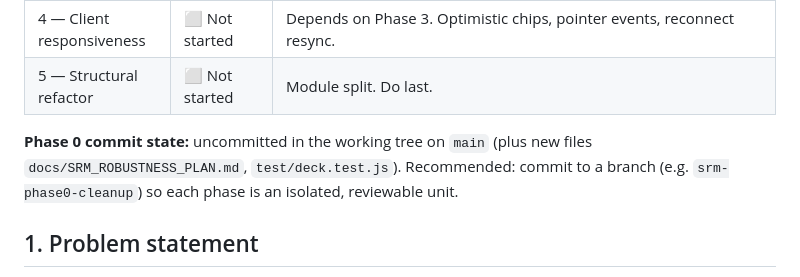
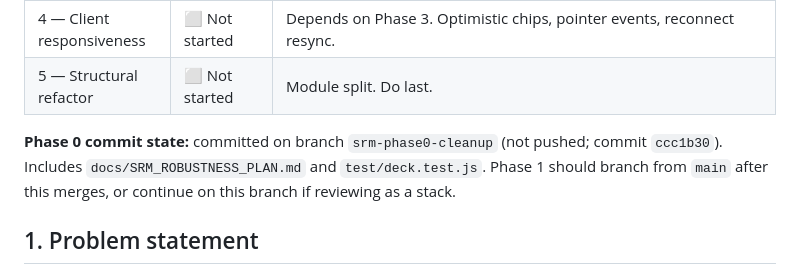
Before and after one commit to rbeswick78/beswicktickets, a Markdown page: docs/SRM_ROBUSTNESS_PLAN.md, the part around the change. Rendered like a GitHub page.

Commit message:
docs: mark Phase 0 committed in the progress log
Co-Authored-By: Claude Opus 4.8 <noreply@anthropic.com>

```diff
--- a/docs/SRM_ROBUSTNESS_PLAN.md
+++ b/docs/SRM_ROBUSTNESS_PLAN.md
@@ -21,7 +21,7 @@
 | 4 — Client responsiveness | ⬜ Not started | Depends on Phase 3. Optimistic chips, pointer events, reconnect resync. |
 | 5 — Structural refactor | ⬜ Not started | Module split. Do last. |
 
-**Phase 0 commit state:** uncommitted in the working tree on `main` (plus new files `docs/SRM_ROBUSTNESS_PLAN.md`, `test/deck.test.js`). Recommended: commit to a branch (e.g. `srm-phase0-cleanup`) so each phase is an isolated, reviewable unit.
+**Phase 0 commit state:** committed on branch `srm-phase0-cleanup` (not pushed; commit `ccc1b30`). Includes `docs/SRM_ROBUSTNESS_PLAN.md` and `test/deck.test.js`. Phase 1 should branch from `main` after this merges, or continue on this branch if reviewing as a stack.
 
 ## 1. Problem statement
 
```
